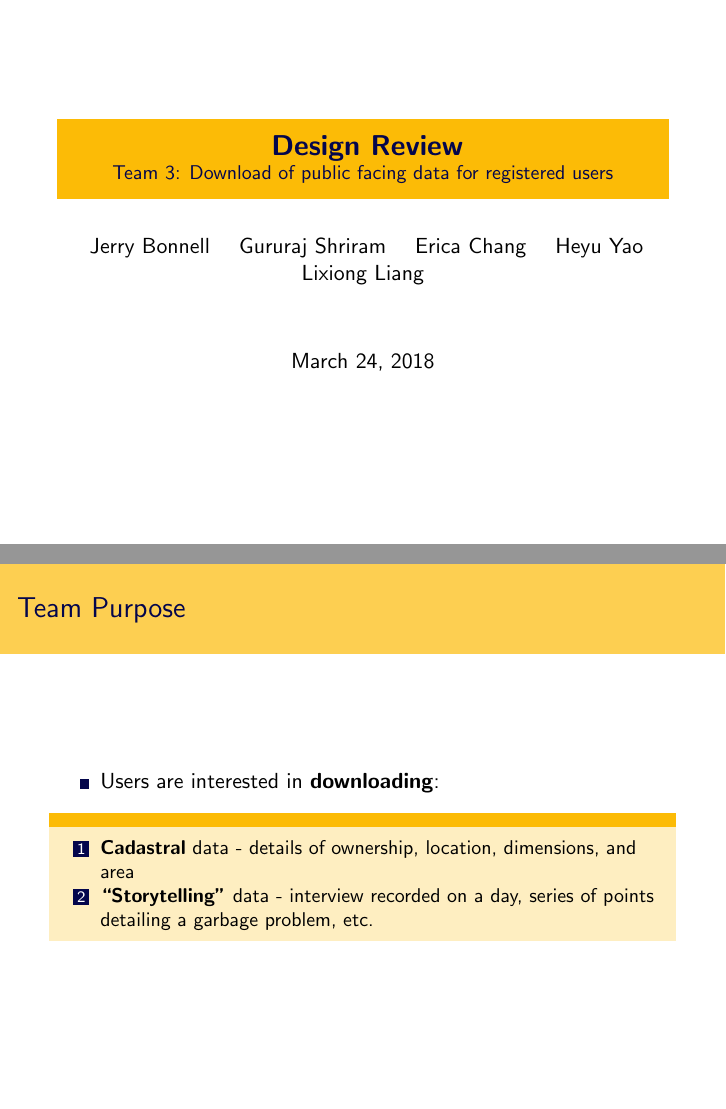
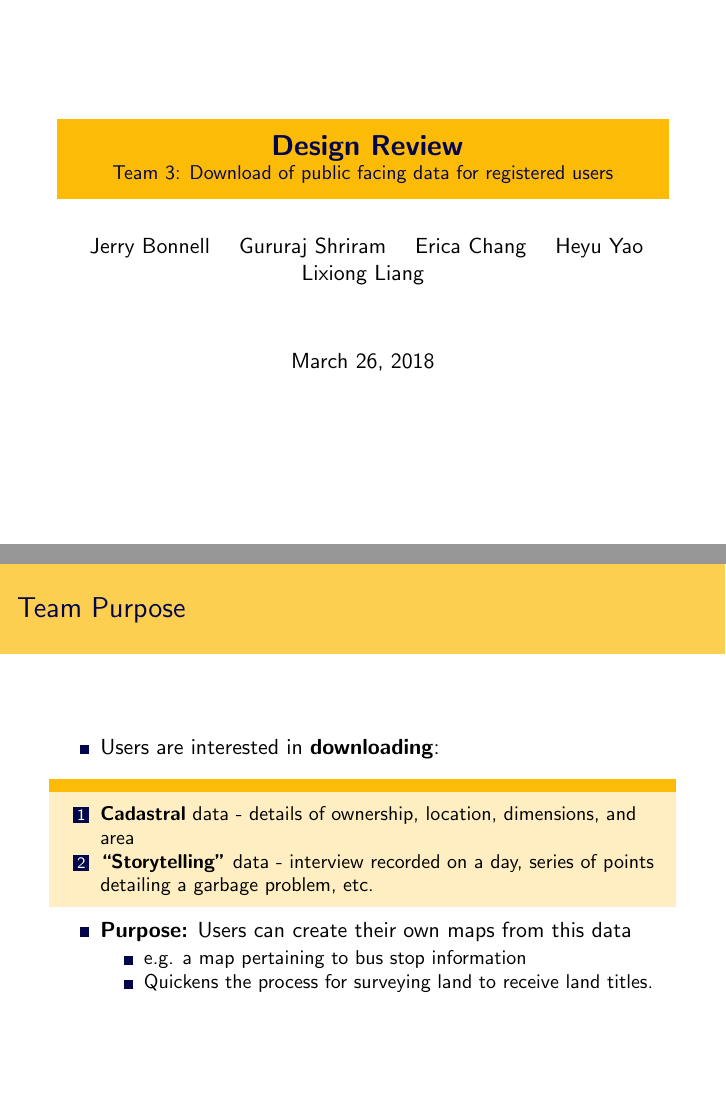
Before and after one commit to gururaj-shriram/csc431, LaTeX slides (presentation/design/design-pres.tex): pages 1 and 2 of 10, joined at a grey line. Compiled offline with pdfLaTeX.

Commit message:
small update to design pres

```diff
--- a/presentation/design/design-pres.tex
+++ b/presentation/design/design-pres.tex
@@ -92,7 +92,7 @@ Jerry Bonnell
 \and Heyu Yao
 \and Lixiong Liang
 } % Your name
-\date{\today} % Date, can be changed to a custom date
+\date{March 26, 2018} % Date, can be changed to a custom date
 
 \begin{document}
 
@@ -116,6 +116,12 @@ Jerry Bonnell
 					  problem, etc.
 			      \end{enumerate}
 			  \end{block}
+		\item \textbf{Purpose:} Users can create their own maps from this data
+			\begin{itemize}
+				\item e.g. a map pertaining to bus stop information
+				\item Quickens the process for surveying land to receive land
+				titles.
+			\end{itemize}
 	\end{itemize}
 \end{frame}
 %------------------------------------------------
```
Also changed, not shown: presentation/design/design-pres.pdf.
